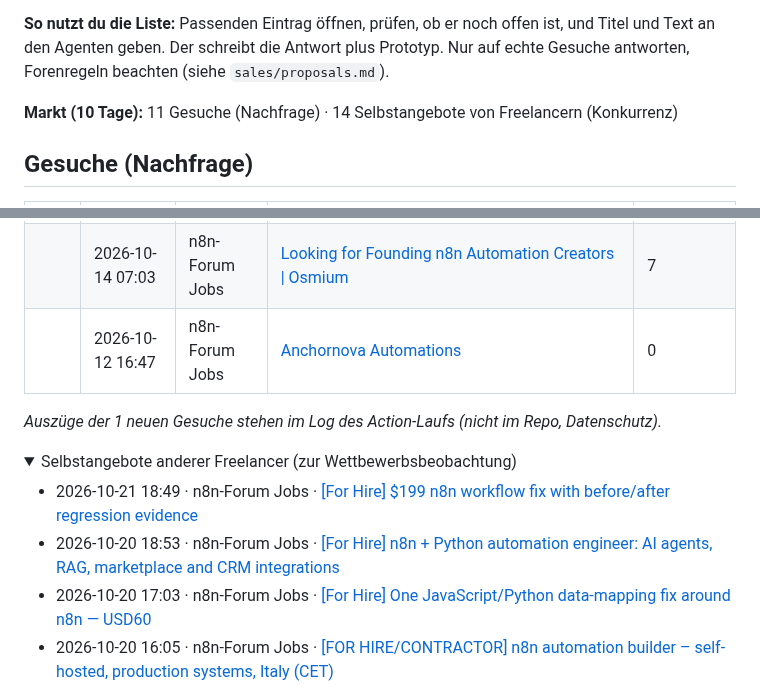
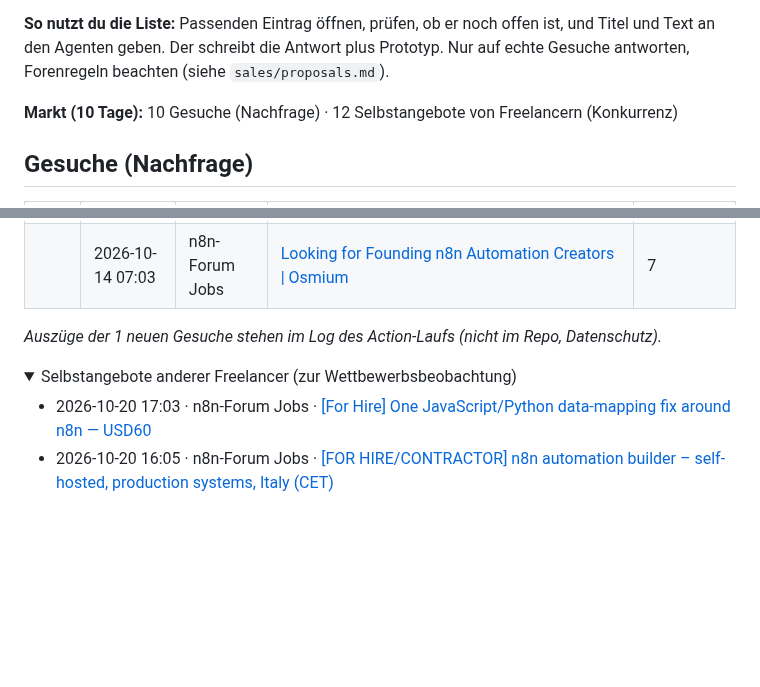
Before and after one commit to wsd-bartek/ai-test, a Markdown page: leads/radar.md, 2 parts joined by grey strips. Drawn GitHub-style; folded sections open; blank space fills up the shorter version.

Commit message:
chore: update lead radar

```diff
--- a/leads/radar.md
+++ b/leads/radar.md
@@ -4,7 +4,7 @@ Automatisch aktualisiert (GitHub Actions). Öffentliche Gesuche der letzten 10 T
 
 **So nutzt du die Liste:** Passenden Eintrag öffnen, prüfen, ob er noch offen ist, und Titel und Text an den Agenten geben. Der schreibt die Antwort plus Prototyp. Nur auf echte Gesuche antworten, Forenregeln beachten (siehe `sales/proposals.md`).
 
-**Markt (10 Tage):** 11 Gesuche (Nachfrage) · 14 Selbstangebote von Freelancern (Konkurrenz)
+**Markt (10 Tage):** 10 Gesuche (Nachfrage) · 12 Selbstangebote von Freelancern (Konkurrenz)
 
 ## Gesuche (Nachfrage)
 
@@ -20,15 +20,12 @@ Automatisch aktualisiert (GitHub Actions). Öffentliche Gesuche der letzten 10 T
 |  | 2026-10-14 19:43 | n8n-Forum Jobs | [Exploring n8n implementation partnerships for SaaS workflow plans — no active project yet](https://community.n8n.io/t/exploring-n8n-implementation-partnerships-for-saas-workflow-plans-no-active-project-yet/321496) | 5 |
 |  | 2026-10-14 13:55 | n8n-Forum Jobs | [\[HIRING\] AI / n8n builders in SEA for small, paid SME automation jobs (Singapore)](https://community.n8n.io/t/hiring-ai-n8n-builders-in-sea-for-small-paid-sme-automation-jobs-singapore/321311) | 4 |
 |  | 2026-10-14 07:03 | n8n-Forum Jobs | [Looking for Founding n8n Automation Creators \| Osmium](https://community.n8n.io/t/looking-for-founding-n8n-automation-creators-osmium/321244) | 7 |
-|  | 2026-10-12 16:47 | n8n-Forum Jobs | [Anchornova Automations](https://community.n8n.io/t/anchornova-automations/320861) | 0 |
 
 
 _Auszüge der 1 neuen Gesuche stehen im Log des Action-Laufs (nicht im Repo, Datenschutz)._
 
 <details><summary>Selbstangebote anderer Freelancer (zur Wettbewerbsbeobachtung)</summary>
 
-- 2026-10-21 18:49 · n8n-Forum Jobs · [\[For Hire\] $199 n8n workflow fix with before/after regression evidence](https://community.n8n.io/t/for-hire-199-n8n-workflow-fix-with-before-after-regression-evidence/323559)
-- 2026-10-20 18:53 · n8n-Forum Jobs · [\[For Hire\] n8n + Python automation engineer: AI agents, RAG, marketplace and CRM integrations](https://community.n8n.io/t/for-hire-n8n-python-automation-engineer-ai-agents-rag-marketplace-and-crm-integrations/323097)
 - 2026-10-20 17:03 · n8n-Forum Jobs · [\[For Hire\] One JavaScript/Python data-mapping fix around n8n — USD60](https://community.n8n.io/t/for-hire-one-javascript-python-data-mapping-fix-around-n8n-usd60/323073)
 - 2026-10-20 16:05 · n8n-Forum Jobs · [\[FOR HIRE/CONTRACTOR\] n8n automation builder – self-hosted, production systems, Italy (CET)](https://community.n8n.io/t/for-hire-contractor-n8n-automation-builder-self-hosted-production-systems-italy-cet/323062)
 - 2026-10-19 12:46 · n8n-Forum Jobs · [\[FOR HIRE\] n8n + AI automation engineer (Python backend) - part-time / ongoing, EU](https://community.n8n.io/t/for-hire-n8n-ai-automation-engineer-python-backend-part-time-ongoing-eu/322856)
```
Also changed, not shown: other parts of leads/radar.md (+1 -1 lines).
